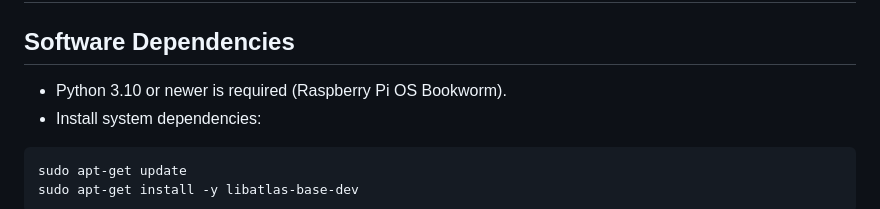
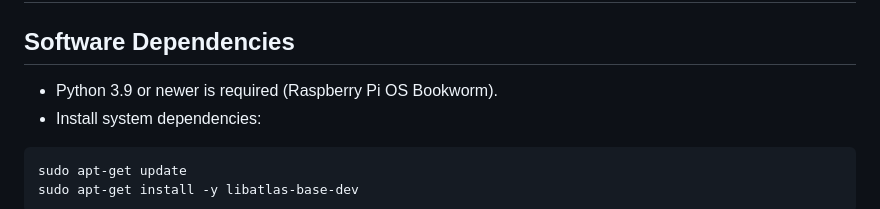
Before and after one commit to acredsfan/autonomous_mower, a Markdown page: docs/hardware_setup.md, the part around the change. GitHub-like rendering.

````diff
--- a/docs/hardware_setup.md
+++ b/docs/hardware_setup.md
@@ -6,7 +6,7 @@ This document provides detailed instructions for setting up the hardware compone
 
 ## Software Dependencies
 
-- Python 3.10 or newer is required (Raspberry Pi OS Bookworm).
+- Python 3.9 or newer is required (Raspberry Pi OS Bookworm).
 - Install system dependencies:
 
 ```bash
````
Also changed, not shown: README.md (+1 -1 lines), docs/yolov8_setup.md (+1 -1 lines).
